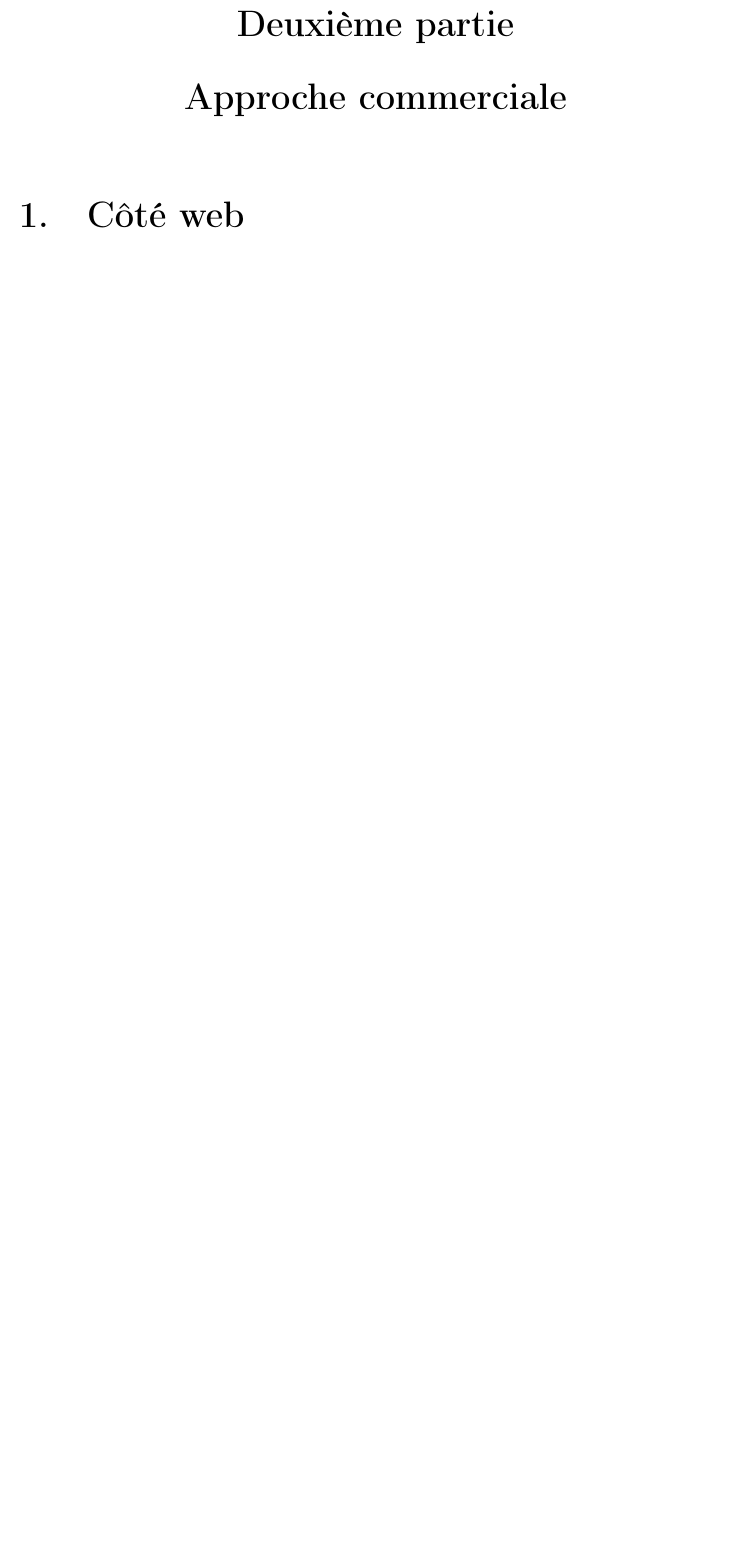
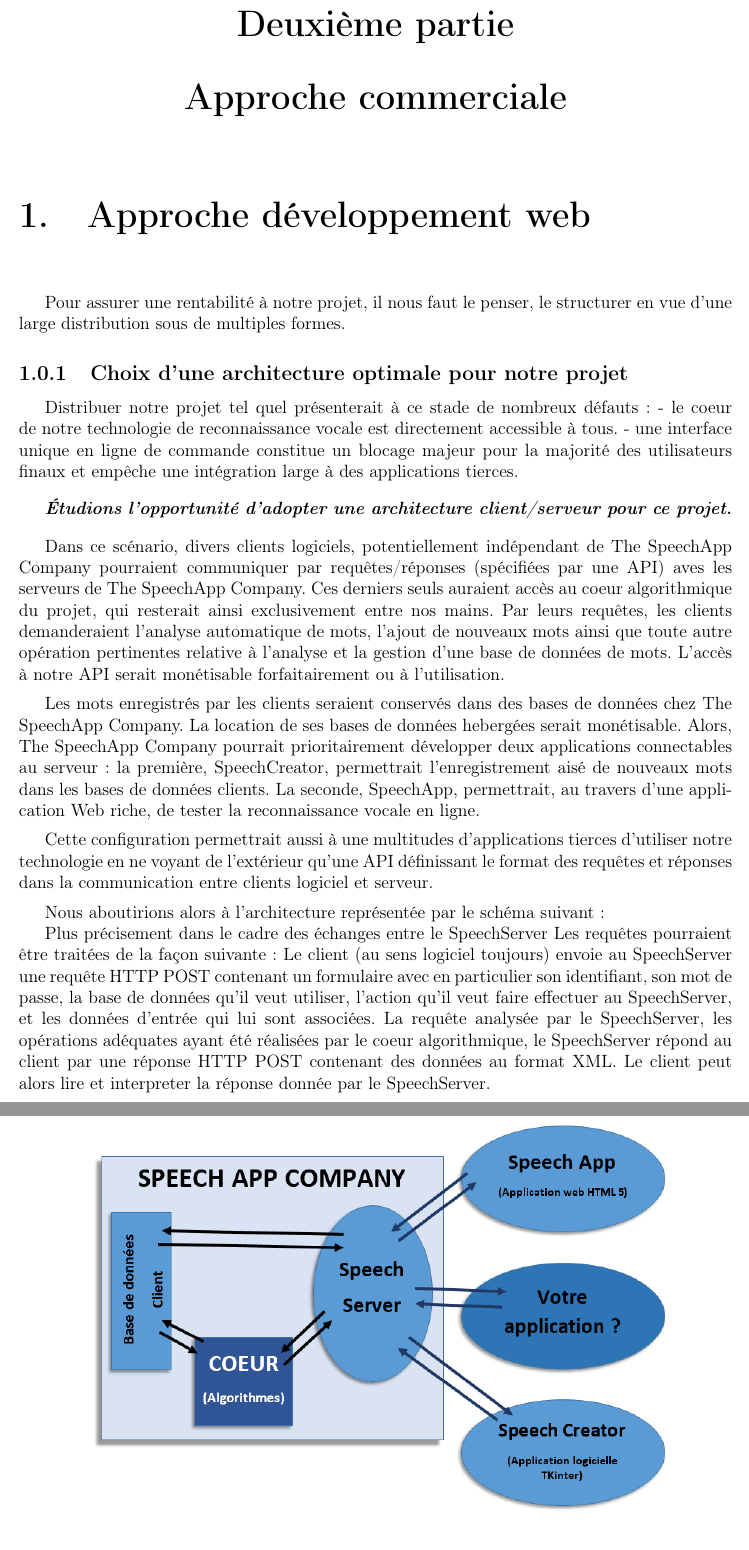
Before and after one commit to giliam/mig2013, a LaTeX document (Rapport/Rapport.tex): part of page 18 of 27 before the commit and two parts of pages 18 and 19 of 29 after it, the two joined at a grey line, cut so that both start at the same text, the shorter picture padded with empty space. Compiled offline with pdfLaTeX; the source files are stored in an older character set and shown here as Unicode.

Commit message:
Inclusion de la partie web (début) dans le fichier

```diff
--- a/Rapport/Rapport.tex
+++ b/Rapport/Rapport.tex
@@ -394,4 +393,47 @@ Au départ nous n'avions qu'un seul locuteur pour faire la base de donnée des m
 
 \part{Approche commerciale}
 		\setcounter{chapter}{0}
-    \nonewpagechapter{Côté web}
+    \nonewpagechapter{Approche développement web}
+
+Pour assurer une rentabilité à notre projet, il nous faut le penser, le structurer en vue d'une large distribution sous de multiples formes.
+
+
+\subsection{Choix d'une architecture optimale pour notre projet}
+
+Distribuer notre projet tel quel présenterait à ce stade de nombreux défauts:
+- le coeur de notre technologie de reconnaissance vocale est directement accessible à tous.
+- une interface unique en ligne de commande constitue un blocage majeur pour la majorité des utilisateurs finaux et empêche une intégration large à des applications tierces.
+
+\bigskip
+
+\textbf{\emph{Étudions l'opportunité d'adopter une architecture client/serveur pour ce projet.}}
+
+\bigskip
+
+Dans ce scénario, divers clients logiciels, potentiellement indépendant de The SpeechApp Company pourraient communiquer par requêtes/réponses (spécifiées par une API) aves les serveurs de The SpeechApp Company. Ces derniers seuls auraient accès au coeur algorithmique du projet, qui resterait ainsi exclusivement entre nos mains. Par leurs requêtes, les clients demanderaient l'analyse automatique de mots, l'ajout de nouveaux mots ainsi que toute autre opération pertinentes relative à l'analyse et la gestion d'une base de données de mots. L'accès à notre API serait monétisable forfaitairement ou à l'utilisation.
+
+\medskip
+
+Les mots enregistrés par les clients seraient conservés dans des bases de données chez The SpeechApp Company. La location de ses bases de données hebergées serait monétisable.
+Alors, The SpeechApp Company pourrait prioritairement développer deux applications connectables au serveur : la première, SpeechCreator, permettrait l'enregistrement aisé de nouveaux mots dans les bases de données clients. La seconde, SpeechApp, permettrait, au travers d'une application Web riche, de tester la reconnaissance vocale en ligne.
+
+\medskip
+
+Cette configuration permettrait aussi à une multitudes d'applications tierces d'utiliser notre technologie en ne voyant de l'extérieur qu'une API définissant le format des requêtes et réponses dans la communication entre clients logiciel et serveur.
+
+\medskip
+
+Nous aboutirions alors à l'architecture représentée par le schéma suivant:
+
+\begin{figure}
+	\begin{center}
+	\includegraphics[width=14cm]{Images/architecture.png}
+	\end{center}
+	\caption{Architecture proposée pour le projet The SpeechApp Company}
+\end{figure}
+
+Plus précisement dans le cadre des échanges entre le SpeechServer
+Les requêtes pourraient être traitées de la façon suivante :
+Le client (au sens logiciel toujours) envoie au SpeechServer une requête HTTP POST contenant un formulaire avec en particulier son identifiant, son mot de passe, la base de données qu'il veut utiliser, l'action qu'il veut faire effectuer au SpeechServer, et les données d'entrée qui lui sont associées.
+La requête analysée par le SpeechServer, les opérations adéquates ayant été réalisées par le coeur algorithmique, le SpeechServer répond au client par une réponse HTTP POST contenant des données au format XML.
+Le client peut alors lire et interpreter la réponse donnée par le SpeechServer.
@@ -398,3 +482,8 @@ Au départ nous n'avions qu'un seul locuteur pour faire la base de donnée des m
+\end{figure}
+
+Il écoute alors les requêtes sur le port 8010 (par défaut) de l'ordinateur.
+
+\subsection{Choix de la base de données}
 
     \chapter{Applications}
     	 La reconnaissance vocale est une technologie promise à un futur radieux; les plus grands noms de l'informatique,
```
Also changed, not shown: Rapport/Images/architecture.png (added), Rapport/Images/server.png (added), Rapport/Images/vieRequete.png (added), Rapport/Rapport.pdf, Rapport/Rapport.tex (45 more changed lines), 1 other file.
